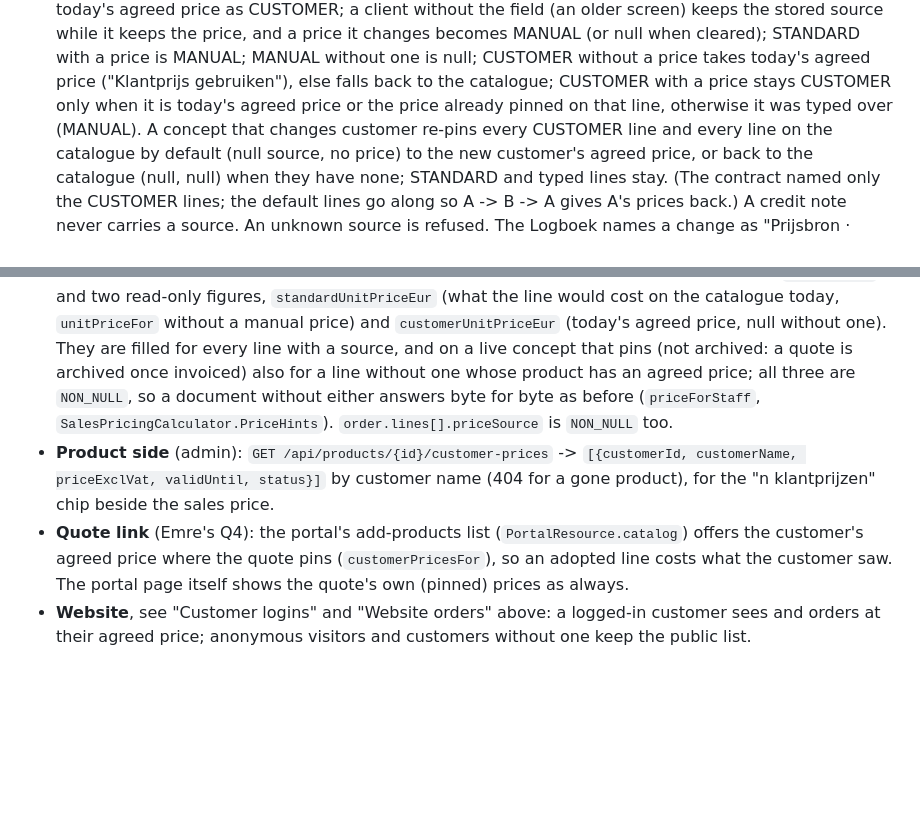
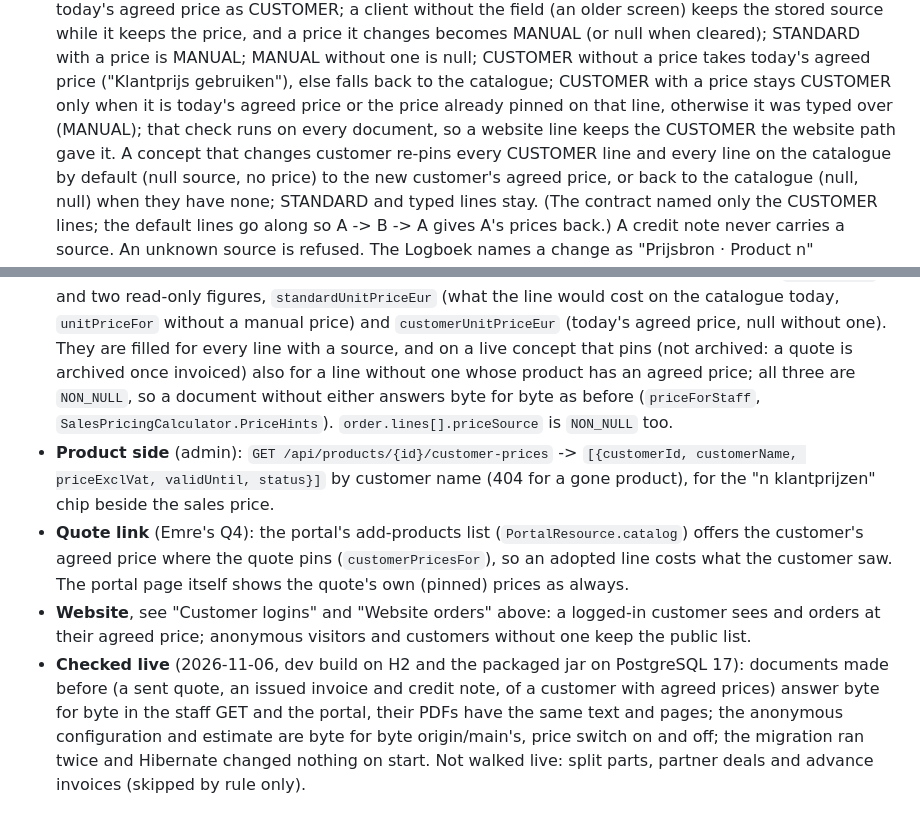
Before and after one commit to EntegoBV/enrosed-erp-backend, a Markdown page: AI-CONTEXT.md, 2 parts joined by grey strips. GitHub-like rendering; blank space fills up the shorter version.

Commit message:
AI-CONTEXT: what the live check of klantprijzen on quotes covered
Co-Authored-By: Claude Opus 5.5 <noreply@anthropic.com>

```diff
--- a/AI-CONTEXT.md
+++ b/AI-CONTEXT.md
@@ -2238,7 +2238,8 @@ moeten dan andere prijs zien natuurlijk."
   cleared); STANDARD with a price is MANUAL; MANUAL without one is null; CUSTOMER without a price
   takes today's agreed price ("Klantprijs gebruiken"), else falls back to the catalogue; CUSTOMER
   with a price stays CUSTOMER only when it is today's agreed price or the price already pinned on
-  that line, otherwise it was typed over (MANUAL). A concept that changes customer re-pins every
+  that line, otherwise it was typed over (MANUAL); that check runs on every document, so a website
+  line keeps the CUSTOMER the website path gave it. A concept that changes customer re-pins every
   CUSTOMER line and every line on the catalogue by default (null source, no price) to the new
   customer's agreed price, or back to the catalogue (null, null) when they have none; STANDARD and
   typed lines stay. (The contract named only the CUSTOMER lines; the default lines go along so A ->
@@ -2255,9 +2256,9 @@ moeten dan andere prijs zien natuurlijk."
   on the catalogue today, `unitPriceFor` without a manual price) and `customerUnitPriceEur` (today's
   agreed price, null without one). They are filled for every line with a source, and on a live
   concept that pins (not archived: a quote is archived once invoiced) also for a line without one
-  whose product has an agreed price; all three are
-  `NON_NULL`, so a document without either answers byte for byte as before (`priceForStaff`,
-  `SalesPricingCalculator.PriceHints`). `order.lines[].priceSource` is `NON_NULL` too.
+  whose product has an agreed price; all three are `NON_NULL`, so a document without either answers
+  byte for byte as before (`priceForStaff`, `SalesPricingCalculator.PriceHints`).
+  `order.lines[].priceSource` is `NON_NULL` too.
 - **Product side** (admin): `GET /api/products/{id}/customer-prices` ->
   `[{customerId, customerName, priceExclVat, validUntil, status}]` by customer name (404 for a
   gone product), for the "n klantprijzen" chip beside the sales price.
@@ -2266,3 +2267,9 @@ moeten dan andere prijs zien natuurlijk."
   the customer saw. The portal page itself shows the quote's own (pinned) prices as always.
 - **Website**, see "Customer logins" and "Website orders" above: a logged-in customer sees and
   orders at their agreed price; anonymous visitors and customers without one keep the public list.
+- **Checked live** (2026-11-06, dev build on H2 and the packaged jar on PostgreSQL 17): documents
+  made before (a sent quote, an issued invoice and credit note, of a customer with agreed prices)
+  answer byte for byte in the staff GET and the portal, their PDFs have the same text and pages;
+  the anonymous configuration and estimate are byte for byte origin/main's, price switch on and
+  off; the migration ran twice and Hibernate changed nothing on start. Not walked live: split
+  parts, partner deals and advance invoices (skipped by rule only).
```
